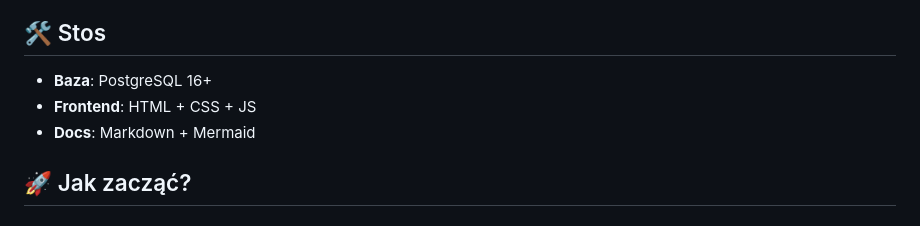
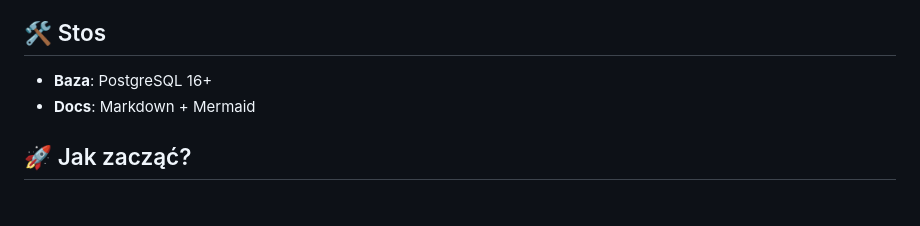
Before and after one commit to Janosik8/Bazy-Danych, a Markdown page: README.md, the part around the change. Rendered like a GitHub page.

```diff
--- a/README.md
+++ b/README.md
@@ -4,7 +4,6 @@ Aplikacja do zarządzania budżetem domowym. Projekt na przedmiot Bazy Danych (s
 
 ## 🛠 Stos
 - **Baza**: PostgreSQL 16+
-- **Frontend**: HTML + CSS + JS
 - **Docs**: Markdown + Mermaid
 
 ## 🚀 Jak zacząć?
```
